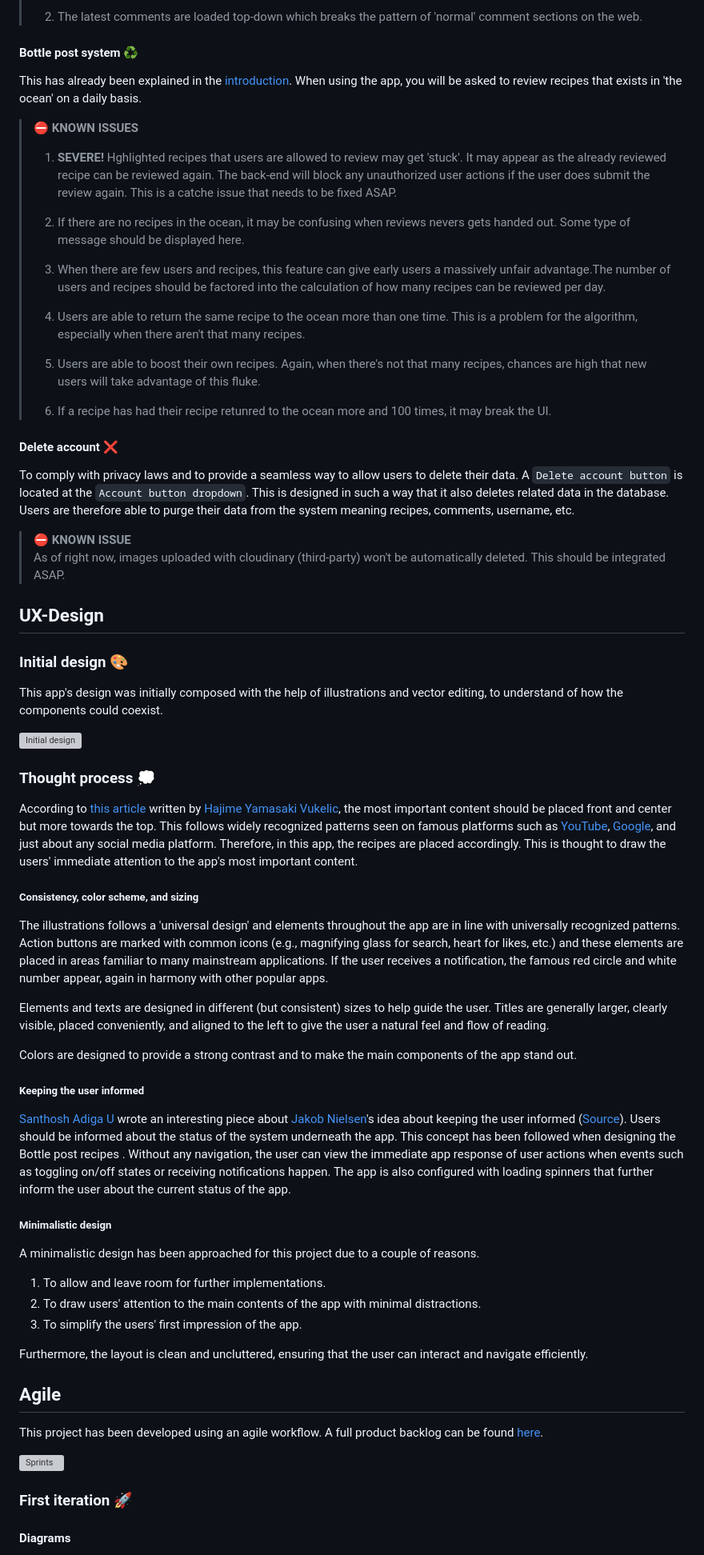
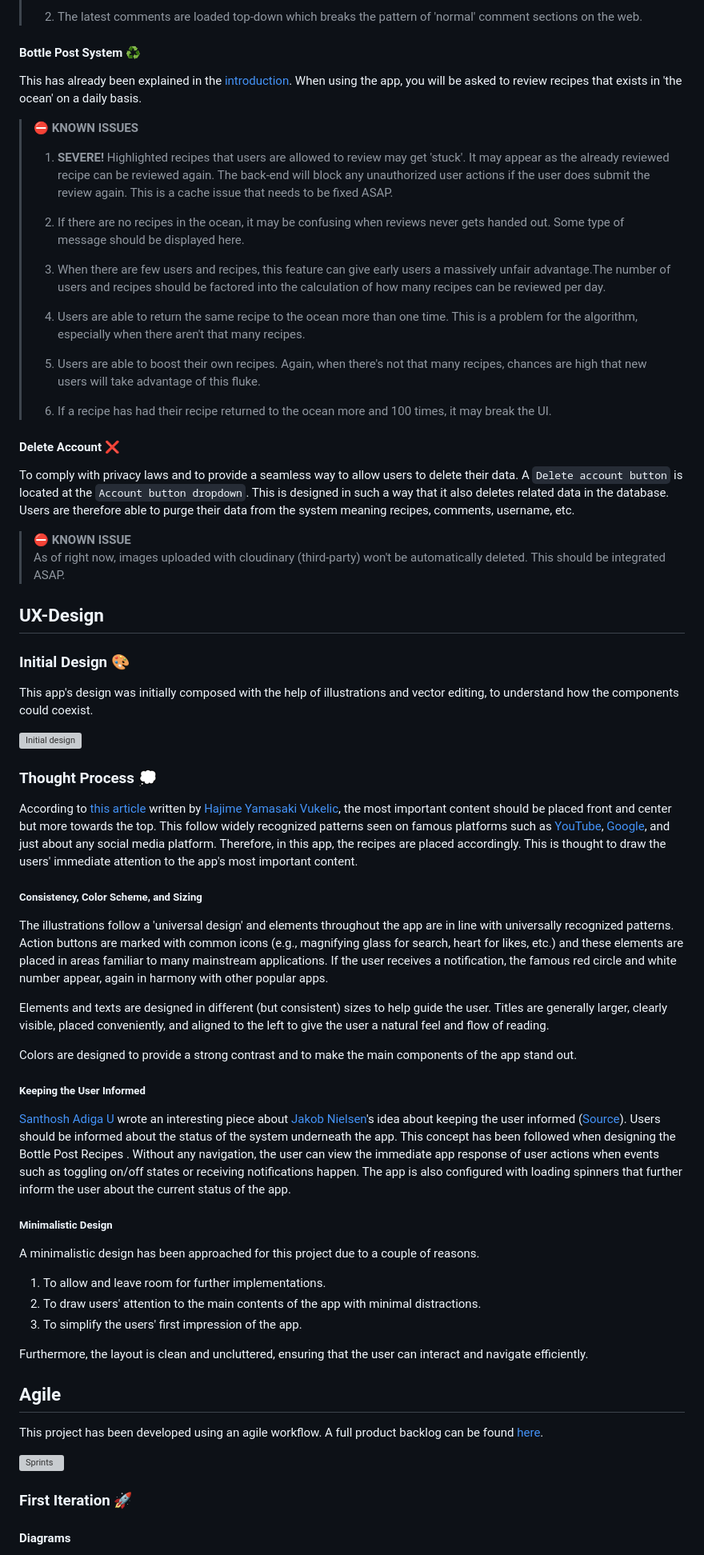
Before and after one commit to KevinBjarnemark/bottle-post-recipes, a Markdown page: README.md, the part around the change printed below. Shown: that part at 80% size. GitHub-like rendering; grey boxes are pictures that could not be loaded.

```diff
--- a/README.md
+++ b/README.md
@@ -123,14 +123,14 @@ There's a BETA commenting system you can engage with when viewing a recipe.
 >
 > 2.  The latest comments are loaded top-down which breaks the pattern of 'normal' comment sections on the web.
 
-#### Bottle post system ♻️
+#### Bottle Post System ♻️
 
 This has already been explained in the [introduction](#introduction). When using the app, you will be asked to review recipes that exists in 'the ocean' on a daily basis.
 
 > ⛔️ **KNOWN ISSUES**
-> 1. **SEVERE!** Hghlighted recipes that users are allowed to review may get 'stuck'. It may appear as the already reviewed recipe can be reviewed again. The back-end will block any unauthorized user actions if the user does submit the review again. This is a catche issue that needs to be fixed ASAP.
+> 1. **SEVERE!** Highlighted recipes that users are allowed to review may get 'stuck'. It may appear as the already reviewed recipe can be reviewed again. The back-end will block any unauthorized user actions if the user does submit the review again. This is a cache issue that needs to be fixed ASAP.
 >
-> 2. If there are no recipes in the ocean, it may be confusing when reviews nevers gets handed out. Some type of message should be displayed here.
+> 2. If there are no recipes in the ocean, it may be confusing when reviews never gets handed out. Some type of message should be displayed here.
 >
 > 3. When there are few users and recipes, this feature can give early users a massively unfair advantage.The number of users and recipes should be factored into the calculation of how many recipes can be reviewed per day.
 >
@@ -138,10 +138,10 @@ This has already been explained in the [introduction](#introduction). When using
 >
 > 5. Users are able to boost their own recipes. Again, when there's not that many recipes, chances are high that new users will take advantage of this fluke.
 >
-> 6. If a recipe has had their recipe retunred to the ocean more and 100 times, it may break the UI.
+> 6. If a recipe has had their recipe returned to the ocean more and 100 times, it may break the UI.
 
 
-#### Delete account ❌
+#### Delete Account ❌
 
 To comply with privacy laws and to provide a seamless way to allow users to delete their data. A `Delete account button` is located at the `Account button dropdown`. This is designed in such a way that it also deletes related data in the database. Users are therefore able to purge their data from the system meaning recipes, comments, username, etc.
 
@@ -150,35 +150,35 @@ To comply with privacy laws and to provide a seamless way to allow users to dele
 
 ## UX-Design
 
-### Initial design 🎨
+### Initial Design 🎨
 
-This app's design was initially composed with the help of illustrations and vector editing, to understand of how the components could coexist.
+This app's design was initially composed with the help of illustrations and vector editing, to understand how the components could coexist.
 
 ![Initial design](static/images/readme/development_process/initial_design.gif "An illustrated mockup video of the homepage.")
 
-### Thought process 💭
+### Thought Process 💭
 
-According to [this article](https://medium.com/@hayavuk/ui-ux-design-fundamentals-for-the-front-end-developers-688ba43eaed4) written by [Hajime Yamasaki Vukelic](https://medium.com/@hayavuk), the most important content should be placed front and center but more towards the top. This follows widely recognized patterns seen on famous platforms such as [YouTube](https://youtube.com/), [Google](https://google.com/), and just about any social media platform. Therefore, in this app, the recipes are placed accordingly. This is thought to draw the users' immediate attention to the app's most important content.
+According to [this article](https://medium.com/@hayavuk/ui-ux-design-fundamentals-for-the-front-end-developers-688ba43eaed4) written by [Hajime Yamasaki Vukelic](https://medium.com/@hayavuk), the most important content should be placed front and center but more towards the top. This follow widely recognized patterns seen on famous platforms such as [YouTube](https://youtube.com/), [Google](https://google.com/), and just about any social media platform. Therefore, in this app, the recipes are placed accordingly. This is thought to draw the users' immediate attention to the app's most important content.
 
-##### Consistency, color scheme, and sizing
+##### Consistency, Color Scheme, and Sizing
 
-The illustrations follows a 'universal design' and elements throughout the app are in line with universally recognized patterns. Action buttons are marked with common icons (e.g., magnifying glass for search, heart for likes, etc.) and these elements are placed in areas familiar to many mainstream applications. If the user receives a notification, the famous red circle and white number appear, again
+The illustrations follow a 'universal design' and elements throughout the app are in line with universally recognized patterns. Action buttons are marked with common icons (e.g., magnifying glass for search, heart for likes, etc.) and these elements are placed in areas familiar to many mainstream applications. If the user receives a notification, the famous red circle and white number appear, again
 in harmony with other popular apps.
 
 Elements and texts are designed in different (but consistent) sizes to help guide the user. Titles are generally larger, clearly visible, placed conveniently, and aligned to the left to give the user a natural feel and flow of reading.
 
 Colors are designed to provide a strong contrast and to make the main components of the app stand out.
 
-##### Keeping the user informed
+##### Keeping the User Informed
 
 [Santhosh Adiga U](https://santhosh-adiga-u.medium.com/) wrote an interesting piece about
 [Jakob Nielsen](https://www.nngroup.com/people/jakob-nielsen/)'s idea about keeping the user informed
 ([Source](https://santhosh-adiga-u.medium.com/jakob-nielsens-heuristics-for-interaction-design-guidelines-for-user-centered-excellence-609b270c7e6a)).
 Users should be informed about the status of the system underneath the app. This concept has been followed when designing the
-<span class="em">Bottle post recipes</span>
+<span class="em">Bottle Post Recipes</span>
 . Without any navigation, the user can view the immediate app response of user actions when events such as toggling on/off states or receiving notifications happen. The app is also configured with loading spinners that further inform the user about the current status of the app.
 
-##### Minimalistic design
+##### Minimalistic Design
 
 A minimalistic design has been approached for this project due to a couple of reasons.
 1. To allow and leave room for further implementations.
@@ -194,7 +194,7 @@ This project has been developed using an agile workflow. A full product backlog
 
 ![Sprints](static/images/readme/development_process/sprints.jpg "Six columns listing user stories (Backlog, Sprint 3, Sprint 2, Todo, In Progess, Done)")
 
-### First iteration 🚀
+### First Iteration 🚀
 
 #### Diagrams
 
```
Also changed, not shown: other parts of README.md (+109 -43 lines).
